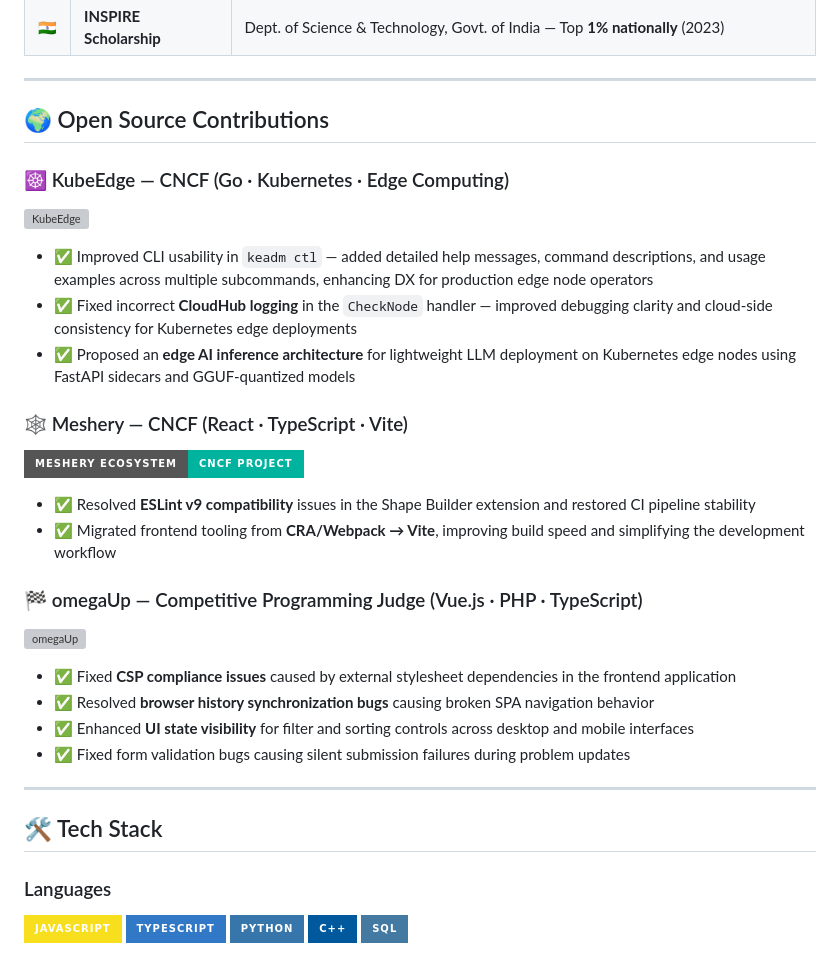
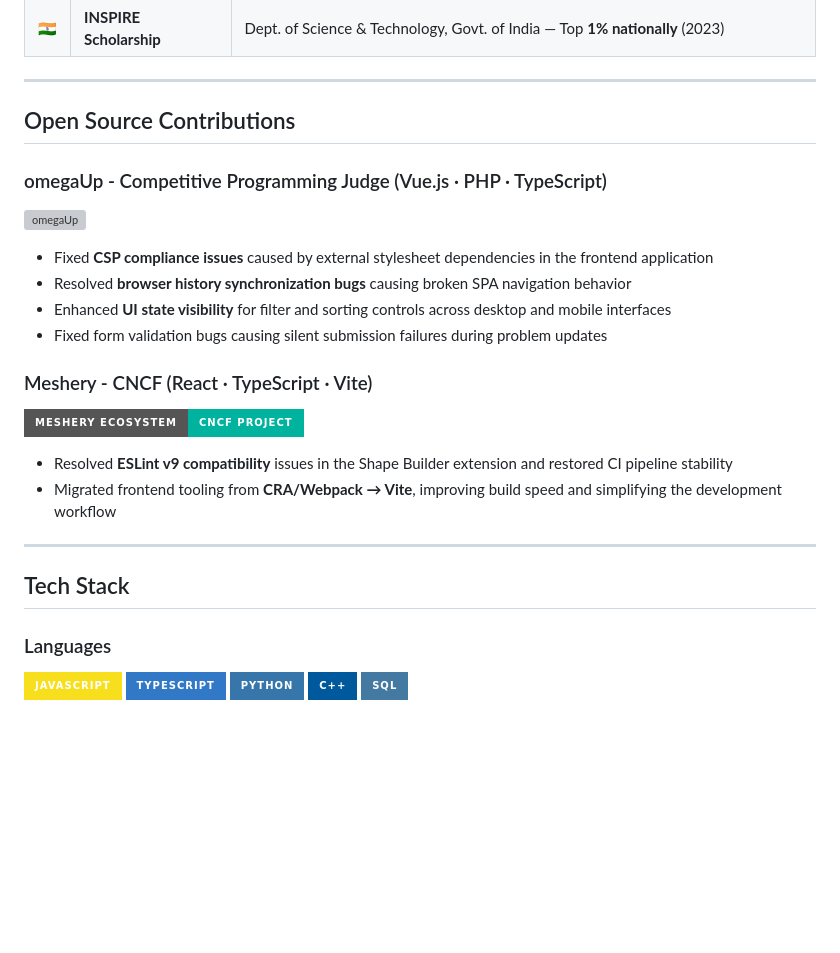
Before and after one commit to manishpatel00/manishpatel00, a Markdown page: README.md, the part around one of its changes. GitHub-like rendering; badges without logos; blank space fills up the shorter version; grey boxes are pictures that could not be loaded.

```diff
--- a/README.md
+++ b/README.md
@@ -58,35 +57,27 @@
 
 ---
 
-## 🌍 Open Source Contributions
+## Open Source Contributions
 
-### ☸️ KubeEdge — CNCF (Go · Kubernetes · Edge Computing)
+###  omegaUp - Competitive Programming Judge (Vue.js · PHP · TypeScript)
 
-[![KubeEdge](https://img.shields.io/badge/kubeedge/kubeedge-CNCF%20Project-326CE5?style=for-the-badge&logo=kubernetes&logoColor=white)](https://github.com/kubeedge/kubeedge)
+[![omegaUp](https://img.shields.io/badge/omegaup/omegaup-100K%2B%20Students-4FC08D?style=for-the-badge&logo=github&logoColor=white)](https://github.com/omegaup/omegaup)
 
-- ✅ Improved CLI usability in `keadm ctl` — added detailed help messages, command descriptions, and usage examples across multiple subcommands, enhancing DX for production edge node operators
-- ✅ Fixed incorrect **CloudHub logging** in the `CheckNode` handler — improved debugging clarity and cloud-side consistency for Kubernetes edge deployments
-- ✅ Proposed an **edge AI inference architecture** for lightweight LLM deployment on Kubernetes edge nodes using FastAPI sidecars and GGUF-quantized models
+-  Fixed **CSP compliance issues** caused by external stylesheet dependencies in the frontend application
+-  Resolved **browser history synchronization bugs** causing broken SPA navigation behavior
+-  Enhanced **UI state visibility** for filter and sorting controls across desktop and mobile interfaces
+-  Fixed form validation bugs causing silent submission failures during problem updates
 
-### 🕸️ Meshery — CNCF (React · TypeScript · Vite)
+###  Meshery - CNCF (React · TypeScript · Vite)
 
 [![Meshery](https://img.shields.io/badge/meshery%20ecosystem-CNCF%20Project-00B39F?style=for-the-badge&logo=github&logoColor=white)](https://github.com/meshery)
 
-- ✅ Resolved **ESLint v9 compatibility** issues in the Shape Builder extension and restored CI pipeline stability
-- ✅ Migrated frontend tooling from **CRA/Webpack → Vite**, improving build speed and simplifying the development workflow
-
-### 🏁 omegaUp — Competitive Programming Judge (Vue.js · PHP · TypeScript)
-
-[![omegaUp](https://img.shields.io/badge/omegaup/omegaup-100K%2B%20Students-4FC08D?style=for-the-badge&logo=github&logoColor=white)](https://github.com/omegaup/omegaup)
-
-- ✅ Fixed **CSP compliance issues** caused by external stylesheet dependencies in the frontend application
-- ✅ Resolved **browser history synchronization bugs** causing broken SPA navigation behavior
-- ✅ Enhanced **UI state visibility** for filter and sorting controls across desktop and mobile interfaces
-- ✅ Fixed form validation bugs causing silent submission failures during problem updates
+-  Resolved **ESLint v9 compatibility** issues in the Shape Builder extension and restored CI pipeline stability
+-  Migrated frontend tooling from **CRA/Webpack → Vite**, improving build speed and simplifying the development workflow
 
 ---
 
-## 🛠️ Tech Stack
+## Tech Stack
 
 ### Languages
 ![JavaScript](https://img.shields.io/badge/JavaScript-F7DF1E?style=for-the-badge&logo=javascript&logoColor=black)
```
Also changed, not shown: other parts of README.md (+10 -62 lines).
